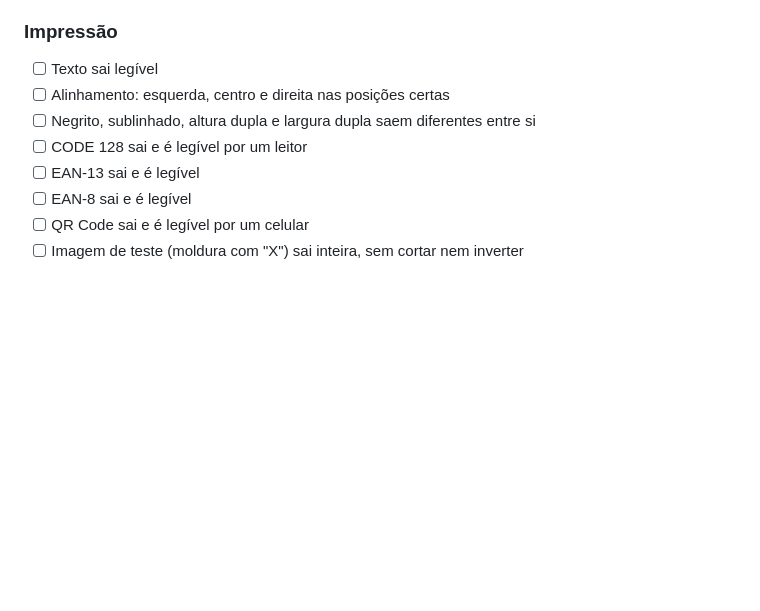
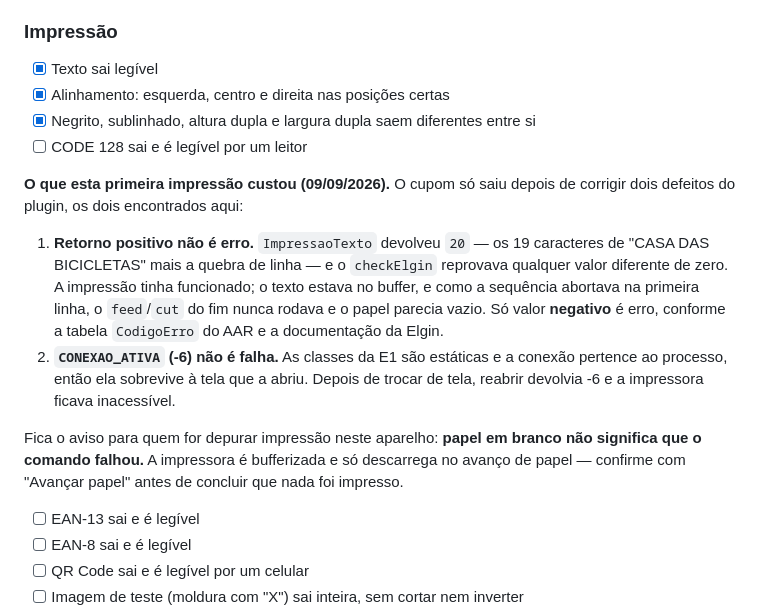
Before and after one commit to julianasued/android-casa-das-bicicletas, a Markdown page: docs/checklist_teste_m10.md, the part around the change. Drawn GitHub-style; blank space fills up the shorter version.

Commit message:
docs: Record the first successful print on the M10
Texto, alinhamentos e estilos conferidos no papel. Fica registrado o que
custou chegar la — os dois defeitos do plugin corrigidos em d9c434c — e o
aviso que economiza a proxima depuracao: papel em branco nao significa
comando recusado, porque a impressora e bufferizada e so descarrega no
avanco de papel.

Co-Authored-By: Claude Opus 5 <noreply@anthropic.com>
Claude-Session: https://claude.ai/code/session_01CmwxXzSQghPXgnFNhRynS4

```diff
--- a/docs/checklist_teste_m10.md
+++ b/docs/checklist_teste_m10.md
@@ -77,10 +77,30 @@ máscara de bits **não se confirmou**: se valesse, a tampa aberta teria levado
 
 ### Impressão
 
-- [ ] Texto sai legível
-- [ ] Alinhamento: esquerda, centro e direita nas posições certas
-- [ ] Negrito, sublinhado, altura dupla e largura dupla saem diferentes entre si
+- [x] Texto sai legível
+- [x] Alinhamento: esquerda, centro e direita nas posições certas
+- [x] Negrito, sublinhado, altura dupla e largura dupla saem diferentes entre si
 - [ ] CODE 128 sai e é legível por um leitor
+
+**O que esta primeira impressão custou (09/09/2026).** O cupom só saiu depois
+de corrigir dois defeitos do plugin, os dois encontrados aqui:
+
+1. **Retorno positivo não é erro.** `ImpressaoTexto` devolveu `20` — os 19
+   caracteres de "CASA DAS BICICLETAS" mais a quebra de linha — e o
+   `checkElgin` reprovava qualquer valor diferente de zero. A impressão tinha
+   funcionado; o texto estava no buffer, e como a sequência abortava na
+   primeira linha, o `feed`/`cut` do fim nunca rodava e o papel parecia vazio.
+   Só valor **negativo** é erro, conforme a tabela `CodigoErro` do AAR e a
+   documentação da Elgin.
+2. **`CONEXAO_ATIVA` (-6) não é falha.** As classes da E1 são estáticas e a
+   conexão pertence ao processo, então ela sobrevive à tela que a abriu.
+   Depois de trocar de tela, reabrir devolvia -6 e a impressora ficava
+   inacessível.
+
+Fica o aviso para quem for depurar impressão neste aparelho: **papel em branco
+não significa que o comando falhou.** A impressora é bufferizada e só descarrega
+no avanço de papel — confirme com "Avançar papel" antes de concluir que nada
+foi impresso.
 - [ ] EAN-13 sai e é legível
 - [ ] EAN-8 sai e é legível
 - [ ] QR Code sai e é legível por um celular
```
